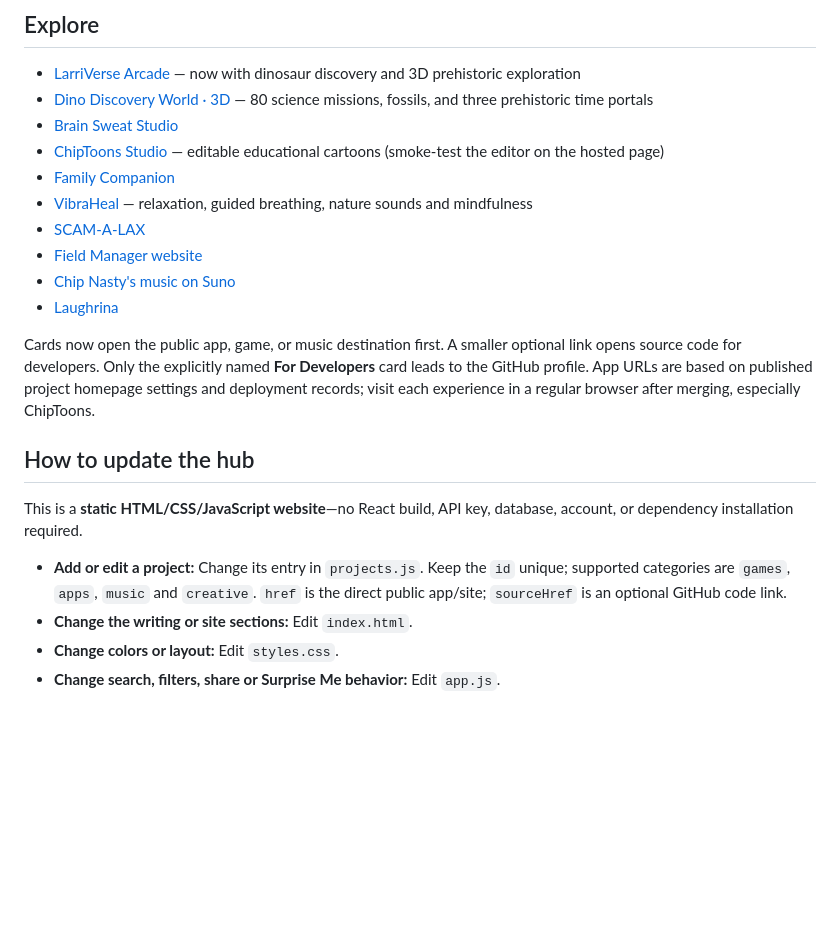
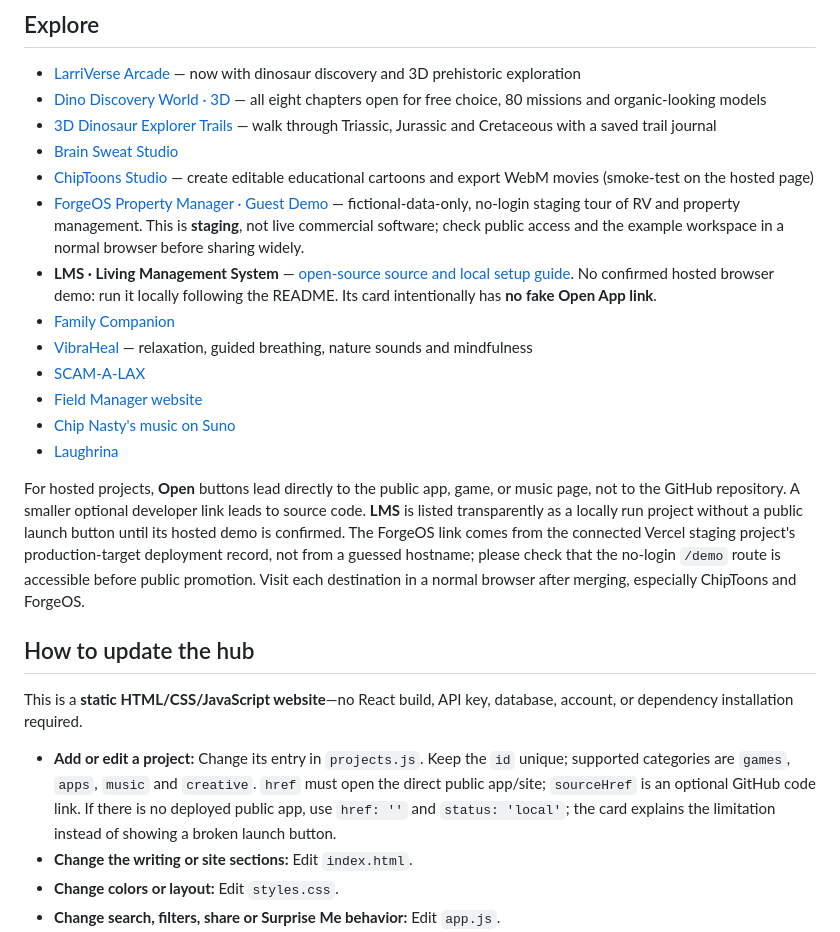
Before and after one commit to larrinamsalva/larrina-creator-hub, a Markdown page: README.md, the part around the change. Rendered like a GitHub page; blank space fills up the shorter version.

Commit message:
Document new direct-launch app links and honest LMS local-demo status

```diff
--- a/README.md
+++ b/README.md
@@ -9,9 +9,12 @@ A colorful, mobile-friendly home for Larrina's learning games, helpful software,
 ## Explore
 
 - [LarriVerse Arcade](https://larrinamsalva.github.io/larriverse-arcade/) — now with dinosaur discovery and 3D prehistoric exploration
-- [Dino Discovery World · 3D](https://larrinamsalva.github.io/larriverse-arcade/games/dino-discovery-world/) — 80 science missions, fossils, and three prehistoric time portals
+- [Dino Discovery World · 3D](https://larrinamsalva.github.io/larriverse-arcade/games/dino-discovery-world/) — all eight chapters open for free choice, 80 missions and organic-looking models
+- [3D Dinosaur Explorer Trails](https://larrinamsalva.github.io/larriverse-arcade/games/dino-discovery-world/explore.html) — walk through Triassic, Jurassic and Cretaceous with a saved trail journal
 - [Brain Sweat Studio](https://larrinamsalva.github.io/brainsweatstudios/)
-- [ChipToons Studio](https://larrinamsalva.github.io/ChipToons/) — editable educational cartoons (smoke-test the editor on the hosted page)
+- [ChipToons Studio](https://larrinamsalva.github.io/ChipToons/) — create editable educational cartoons and export WebM movies (smoke-test on the hosted page)
+- [ForgeOS Property Manager · Guest Demo](https://forgeos-property-manager-staging.vercel.app/demo) — fictional-data-only, no-login staging tour of RV and property management. This is **staging**, not live commercial software; check public access and the example workspace in a normal browser before sharing widely.
+- **LMS · Living Management System** — [open-source source and local setup guide](https://github.com/larrinamsalva/LMS). No confirmed hosted browser demo: run it locally following the README. Its card intentionally has **no fake Open App link**.
 - [Family Companion](https://family-wellness-companion.larrina.chatgpt.site/)
 - [VibraHeal](https://larrinamsalva.github.io/vibra-heal/) — relaxation, guided breathing, nature sounds and mindfulness
 - [SCAM-A-LAX](https://larrinamsalva.github.io/SCAM-A-LAX/)
@@ -19,13 +22,13 @@ A colorful, mobile-friendly home for Larrina's learning games, helpful software,
 - [Chip Nasty's music on Suno](https://suno.com/@larrinasalva)
 - [Laughrina](https://larrinamsalva.github.io/Laughrina/)
 
-Cards now open the public app, game, or music destination first. A smaller optional link opens source code for developers. Only the explicitly named **For Developers** card leads to the GitHub profile. App URLs are based on published project homepage settings and deployment records; visit each experience in a regular browser after merging, especially ChipToons.
+For hosted projects, **Open** buttons lead directly to the public app, game, or music page, not to the GitHub repository. A smaller optional developer link leads to source code. **LMS** is listed transparently as a locally run project without a public launch button until its hosted demo is confirmed. The ForgeOS link comes from the connected Vercel staging project's production-target deployment record, not from a guessed hostname; please check that the no-login `/demo` route is accessible before public promotion. Visit each destination in a normal browser after merging, especially ChipToons and ForgeOS.
 
 ## How to update the hub
 
 This is a **static HTML/CSS/JavaScript website**—no React build, API key, database, account, or dependency installation required.
 
-- **Add or edit a project:** Change its entry in `projects.js`. Keep the `id` unique; supported categories are `games`, `apps`, `music` and `creative`. `href` is the direct public app/site; `sourceHref` is an optional GitHub code link.
+- **Add or edit a project:** Change its entry in `projects.js`. Keep the `id` unique; supported categories are `games`, `apps`, `music` and `creative`. `href` must open the direct public app/site; `sourceHref` is an optional GitHub code link. If there is no deployed public app, use `href: ''` and `status: 'local'`; the card explains the limitation instead of showing a broken launch button.
 - **Change the writing or site sections:** Edit `index.html`.
 - **Change colors or layout:** Edit `styles.css`.
 - **Change search, filters, share or Surprise Me behavior:** Edit `app.js`.
```
